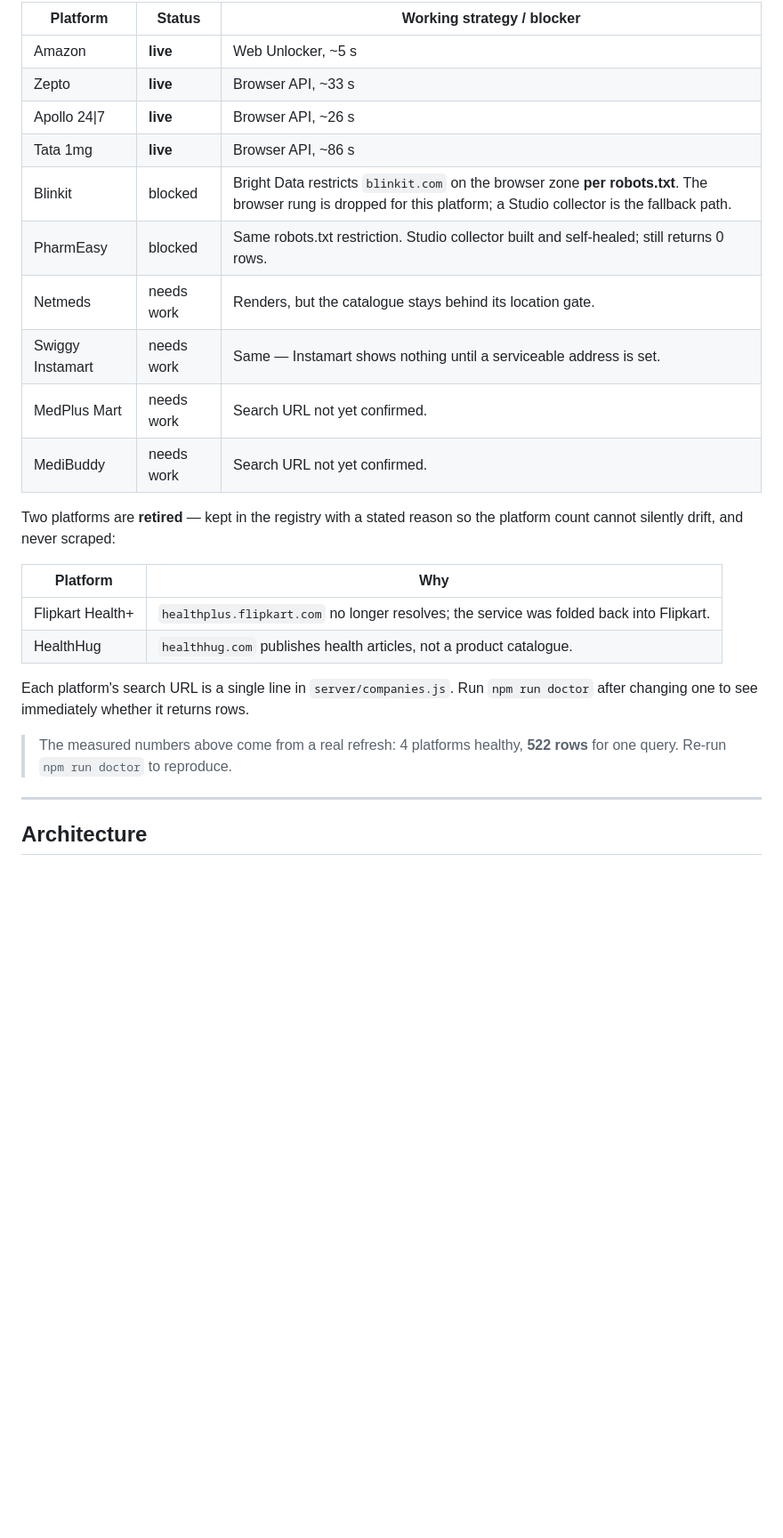
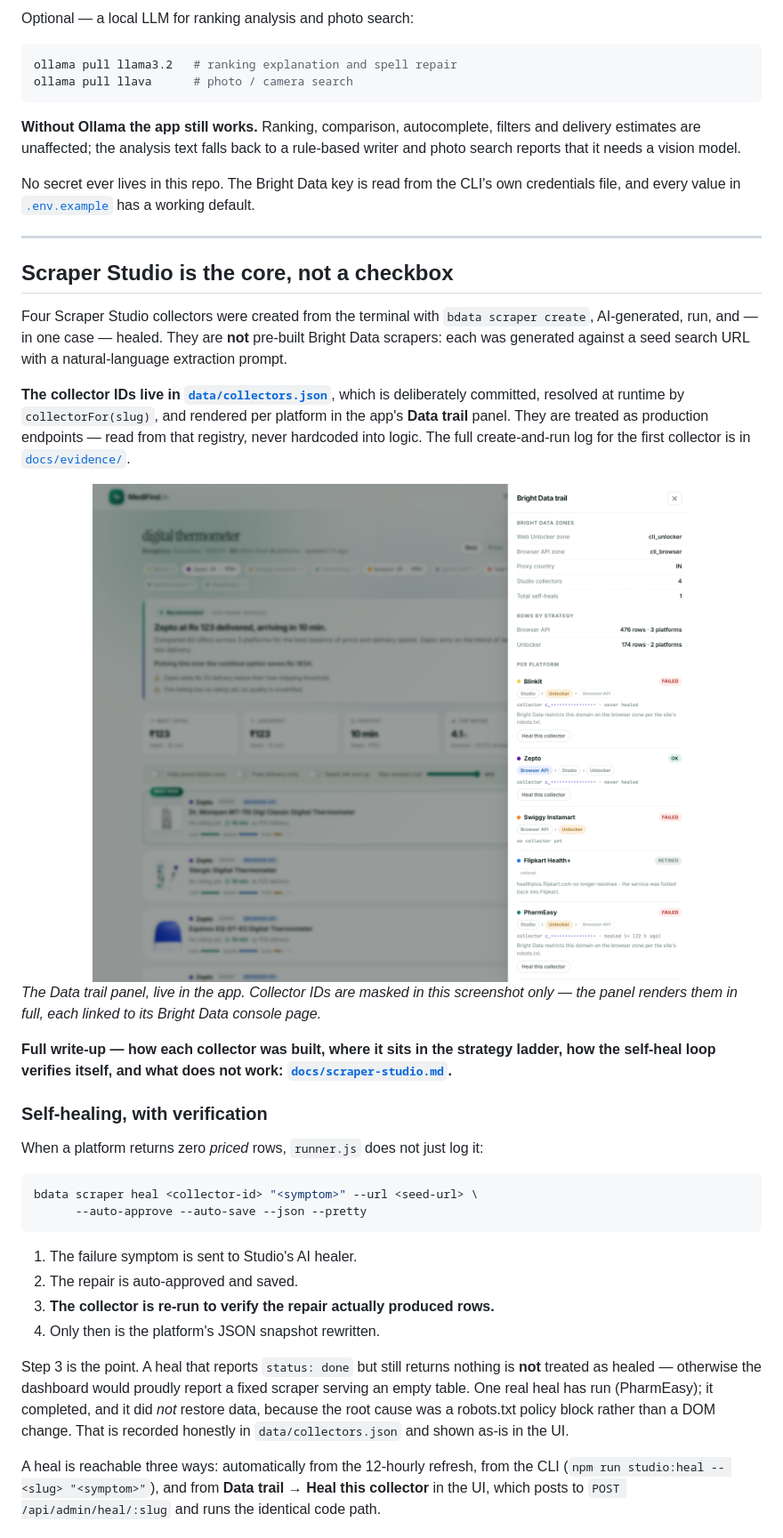
Before and after one commit to Fushiguro6286/medifind, a Markdown page: README.md, the part around one of its changes. Shown at 89% size. Rendered like a GitHub page; pictures changed too: docs/images/data-trail.png (added); blank space fills up the shorter version.

````diff
--- a/README.md
+++ b/README.md
@@ -56,31 +49,62 @@ All ten active platforms are wired up and refreshed on the same cycle. They do n
 
-| Platform | Status | Working strategy / blocker |
-|---|---|---|
-| Amazon | **live** | Web Unlocker, ~5 s |
-| Zepto | **live** | Browser API, ~33 s |
-| Apollo 24\|7 | **live** | Browser API, ~26 s |
-| Tata 1mg | **live** | Browser API, ~86 s |
-| Blinkit | blocked | Bright Data restricts `blinkit.com` on the browser zone **per robots.txt**. The browser rung is dropped for this platform; a Studio collector is the fallback path. |
-| PharmEasy | blocked | Same robots.txt restriction. Studio collector built and self-healed; still returns 0 rows. |
-| Netmeds | needs work | Renders, but the catalogue stays behind its location gate. |
-| Swiggy Instamart | needs work | Same — Instamart shows nothing until a serviceable address is set. |
-| MedPlus Mart | needs work | Search URL not yet confirmed. |
-| MediBuddy | needs work | Search URL not yet confirmed. |
+Optional — a local LLM for ranking analysis and photo search:
 
-Two platforms are **retired** — kept in the registry with a stated reason so the platform
-count cannot silently drift, and never scraped:
+```bash
+ollama pull llama3.2   # ranking explanation and spell repair
+ollama pull llava      # photo / camera search
+```
 
-| Platform | Why |
-|---|---|
-| Flipkart Health+ | `healthplus.flipkart.com` no longer resolves; the service was folded back into Flipkart. |
-| HealthHug | `healthhug.com` publishes health articles, not a product catalogue. |
+**Without Ollama the app still works.** Ranking, comparison, autocomplete, filters and delivery
+estimates are unaffected; the analysis text falls back to a rule-based writer and photo search
+reports that it needs a vision model.
 
-Each platform's search URL is a single line in `server/companies.js`. Run `npm run doctor`
-after changing one to see immediately whether it returns rows.
-
-> The measured numbers above come from a real refresh: 4 platforms healthy, **522 rows**
-> for one query. Re-run `npm run doctor` to reproduce.
+No secret ever lives in this repo. The Bright Data key is read from the CLI's own credentials
+file, and every value in [`.env.example`](.env.example) has a working default.
 
 ---
 
-## Architecture
+## Scraper Studio is the core, not a checkbox
+
+Four Scraper Studio collectors were created from the terminal with `bdata scraper create`,
+AI-generated, run, and — in one case — healed. They are **not** pre-built Bright Data scrapers:
+each was generated against a seed search URL with a natural-language extraction prompt.
+
+**The collector IDs live in [`data/collectors.json`](data/collectors.json)**, which is
+deliberately committed, resolved at runtime by `collectorFor(slug)`, and rendered per platform
+in the app's **Data trail** panel. They are treated as production endpoints — read from that
+registry, never hardcoded into logic. The full create-and-run log for the first collector is in
+[`docs/evidence/`](docs/evidence/).
+
+<img src="docs/images/data-trail.png" alt="Bright Data trail panel: zones, collector count, self-heals, and rows by strategy" width="100%">
+
+*The Data trail panel, live in the app. Collector IDs are masked in this screenshot only — the
+panel renders them in full, each linked to its Bright Data console page.*
+
+**Full write-up — how each collector was built, where it sits in the strategy ladder, how the
+self-heal loop verifies itself, and what does not work:
+[`docs/scraper-studio.md`](docs/scraper-studio.md).**
+
+### Self-healing, with verification
+
+When a platform returns zero *priced* rows, `runner.js` does not just log it:
+
+```bash
+bdata scraper heal <collector-id> "<symptom>" --url <seed-url> \
+      --auto-approve --auto-save --json --pretty
+```
+
+1. The failure symptom is sent to Studio's AI healer.
+2. The repair is auto-approved and saved.
+3. **The collector is re-run to verify the repair actually produced rows.**
+4. Only then is the platform's JSON snapshot rewritten.
+
+Step 3 is the point. A heal that reports `status: done` but still returns nothing is **not**
+treated as healed — otherwise the dashboard would proudly report a fixed scraper serving an
+empty table. One real heal has run (PharmEasy); it completed, and it did *not* restore data,
+because the root cause was a robots.txt policy block rather than a DOM change. That is recorded
+honestly in `data/collectors.json` and shown as-is in the UI.
+
+A heal is reachable three ways: automatically from the 12-hourly refresh, from the CLI
+(`npm run studio:heal -- <slug> "<symptom>"`), and from **Data trail → Heal this collector** in
+the UI, which posts to `POST /api/admin/heal/:slug` and runs the identical code path.
+
````
Also changed, not shown: other parts of README.md (+158 -121 lines), docs/images/compare.png (added), docs/images/hero-dark.png (added), docs/images/hero.png (added), docs/images/mobile.png (added), docs/images/results.png (added).
